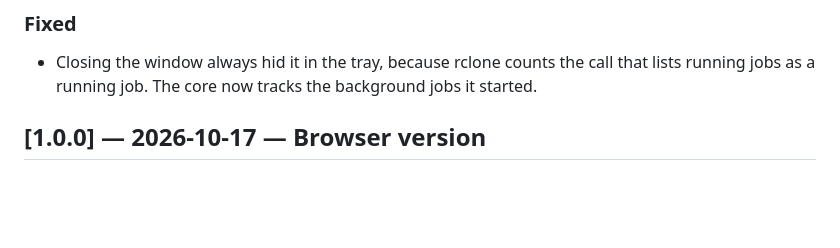
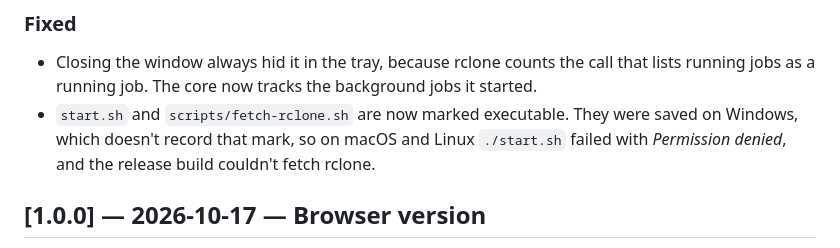
Before and after one commit to dezdickey/Decant, a Markdown page: CHANGELOG.md, the part around the change. Rendered like a GitHub page; blank space fills up the shorter version.

Commit message:
Mark the shell scripts as executable for macOS and Linux
The first release run failed on macOS and Linux in under a minute, with
"scripts/fetch-rclone.sh: Permission denied". macOS and Linux only run a
file that's marked executable. Windows doesn't record that mark, so both
scripts were committed from there as plain files, and Windows runs them
anyway. The one CI job that runs a script is on Windows, so nothing
caught it.

start.sh has had the same problem since the first commit. The README
tells macOS and Linux users to run ./start.sh, and it would have failed
for every one of them.

```diff
--- a/CHANGELOG.md
+++ b/CHANGELOG.md
@@ -31,6 +31,7 @@ Decant becomes installable software for Windows, macOS and Linux, with rclone bu
 
 ### Fixed
 - Closing the window always hid it in the tray, because rclone counts the call that lists running jobs as a running job. The core now tracks the background jobs it started.
+- `start.sh` and `scripts/fetch-rclone.sh` are now marked executable. They were saved on Windows, which doesn't record that mark, so on macOS and Linux `./start.sh` failed with *Permission denied*, and the release build couldn't fetch rclone.
 
 ## [1.0.0] — 2026-10-17 — Browser version
 
```
